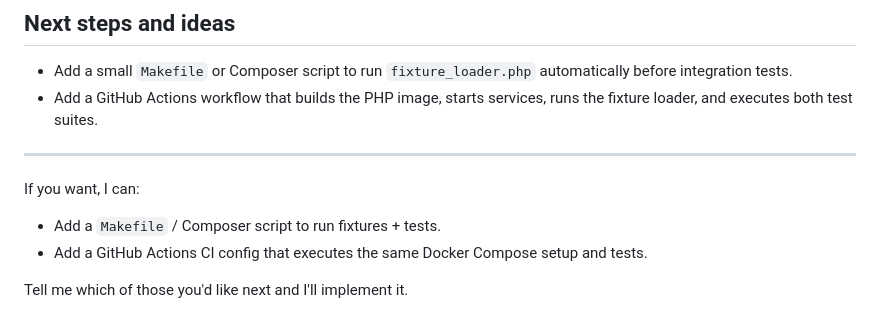
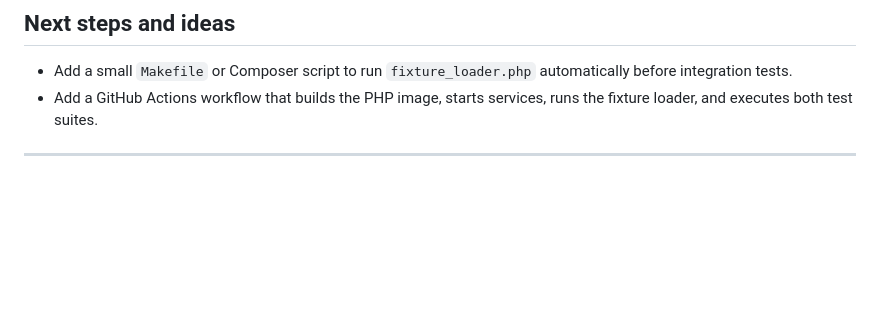
Before and after one commit to medyll/idae.api, a Markdown page: README.md, the part around the change. Rendered like a GitHub page; blank space fills up the shorter version.

Commit message:
refactor: clean up README.md by removing outdated suggestions for Makefile and GitHub Actions

```diff
--- a/README.md
+++ b/README.md
@@ -172,10 +172,3 @@ docker compose exec app bash -lc "cd /var/www/html/web/bin && MDB_HOST=host.dock
 - Add a GitHub Actions workflow that builds the PHP image, starts services, runs the fixture loader, and executes both test suites.
 
 ---
-
-If you want, I can:
-
-- Add a `Makefile` / Composer script to run fixtures + tests.
-- Add a GitHub Actions CI config that executes the same Docker Compose setup and tests.
-
-Tell me which of those you'd like next and I'll implement it.
```
